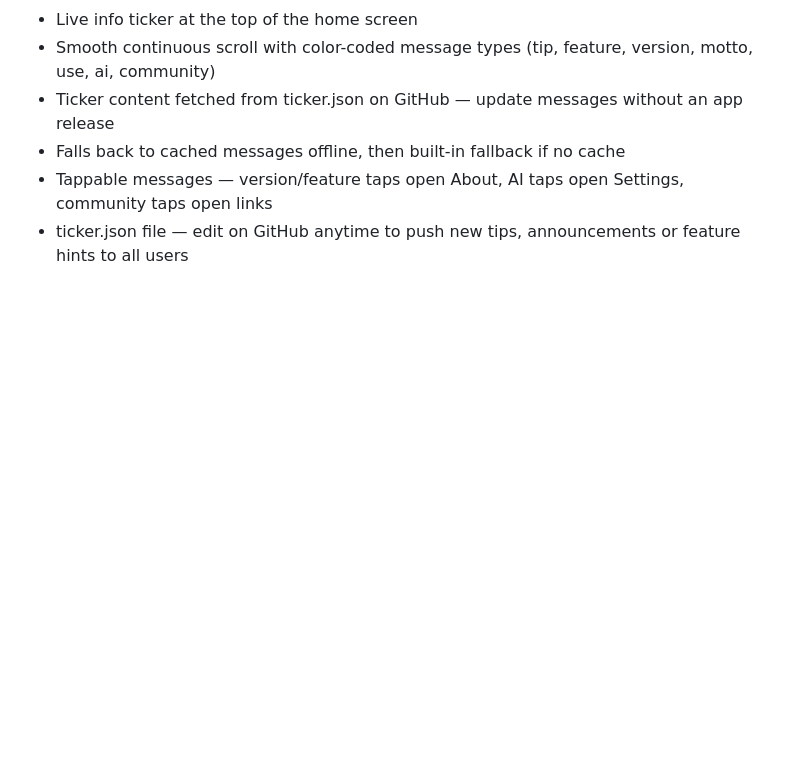
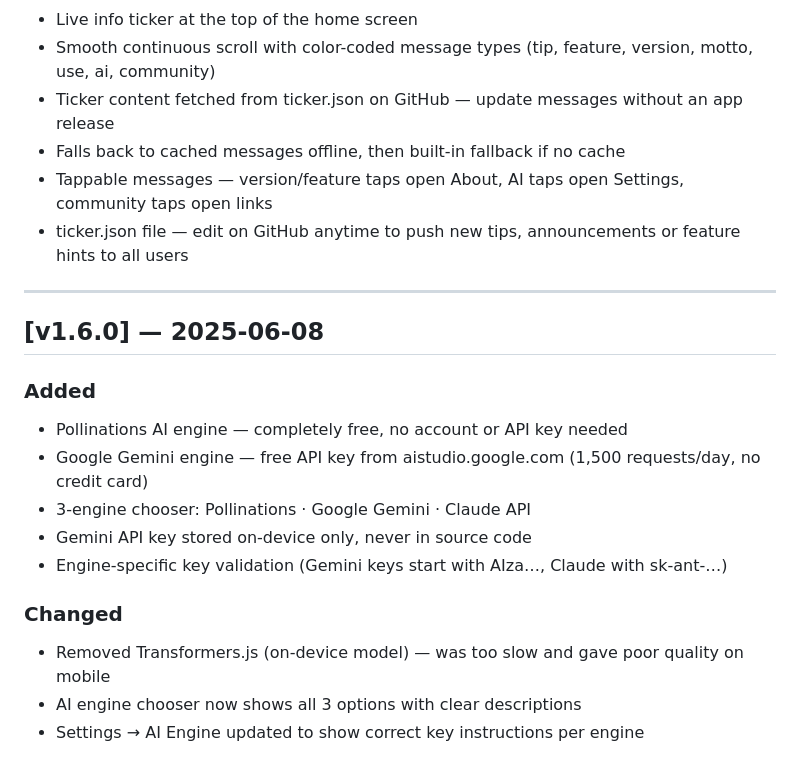
Before and after one commit to kamer79/makermind, a Markdown page: CHANGELOG.md, the part around the change. GitHub-like rendering; blank space fills up the shorter version.

```diff
--- a/CHANGELOG.md
+++ b/CHANGELOG.md
@@ -87,3 +87,18 @@ Format: `[vX.Y.Z] — YYYY-MM-DD`
 - Falls back to cached messages offline, then built-in fallback if no cache
 - Tappable messages — version/feature taps open About, AI taps open Settings, community taps open links
 - ticker.json file — edit on GitHub anytime to push new tips, announcements or feature hints to all users
+
+---
+
+## [v1.6.0] — 2025-06-08
+### Added
+- Pollinations AI engine — completely free, no account or API key needed
+- Google Gemini engine — free API key from aistudio.google.com (1,500 requests/day, no credit card)
+- 3-engine chooser: Pollinations · Google Gemini · Claude API
+- Gemini API key stored on-device only, never in source code
+- Engine-specific key validation (Gemini keys start with AIza…, Claude with sk-ant-…)
+
+### Changed
+- Removed Transformers.js (on-device model) — was too slow and gave poor quality on mobile
+- AI engine chooser now shows all 3 options with clear descriptions
+- Settings → AI Engine updated to show correct key instructions per engine
```
